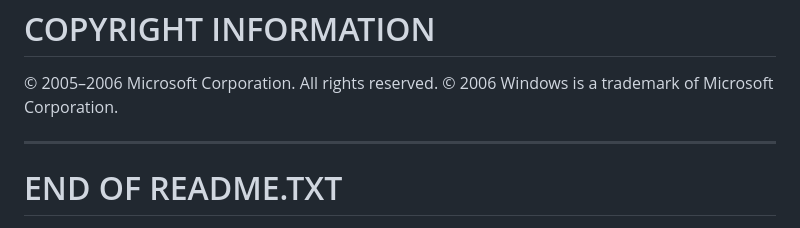
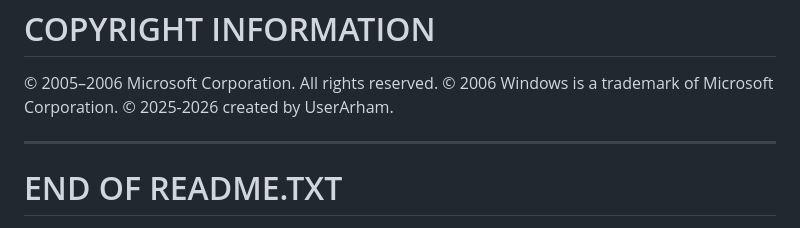
Before and after one commit to UserArham/Windows-XP-Simulator-2026-Update, a Markdown page: README.md, the part around the change. Rendered like a GitHub page.

Commit message:
Update copyright notice in README.md

```diff
--- a/README.md
+++ b/README.md
@@ -150,7 +150,7 @@ COPYRIGHT INFORMATION
 
 © 2005–2006 Microsoft Corporation. All rights reserved.
 © 2006 Windows is a trademark of Microsoft Corporation.
-
+© 2025-2026 created by UserArham.
 
 
 ------------------------------------------------------------------------
```
